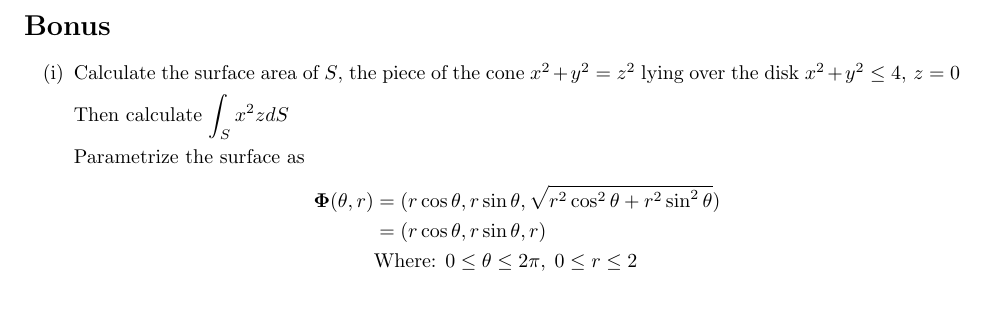
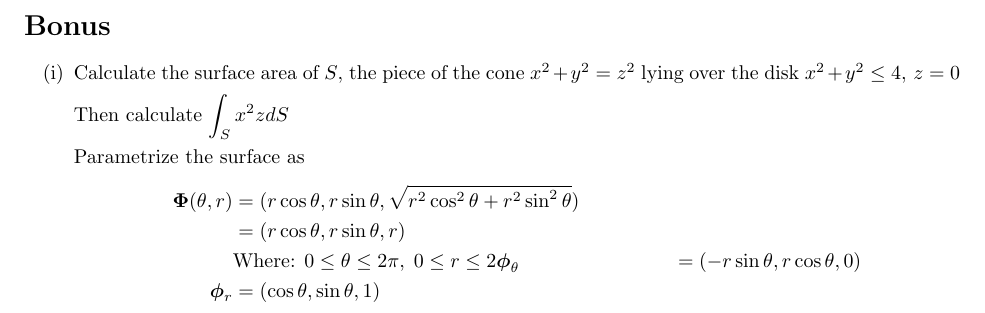
Before and after one commit to poonkeegan/school, a LaTeX document (matb42/a7.tex): part of page 9 of 9, cut so that both start at the same text. Compiled offline with pdfLaTeX.

Commit message:
Mon Mar 12 18:25:42 EDT 2018

```diff
--- a/matb42/a7.tex
+++ b/matb42/a7.tex
@@ -253,6 +253,8 @@ Mar 13th 2018}
     \boldsymbol \Phi (\theta, r) &= (r\cos \theta, r\sin \theta, \sqrt{r^2\cos^2\theta + r^2\sin^2\theta}) \\
     &= (r\cos \theta, r\sin \theta, r) \\
     &\text{Where: } 0 \leq \theta \leq 2\pi, \; 0 \leq r \leq 2
+    \boldsymbol \phi_{\theta} &= (-r\sin \theta, r\cos \theta, 0)\\
+    \boldsymbol \phi_{r} &= (\cos \theta, \sin \theta, 1)\\
     \end{align*}
 \end{enumerate}
 \end{document}
```
Also changed, not shown: matb42/a7.pdf.
